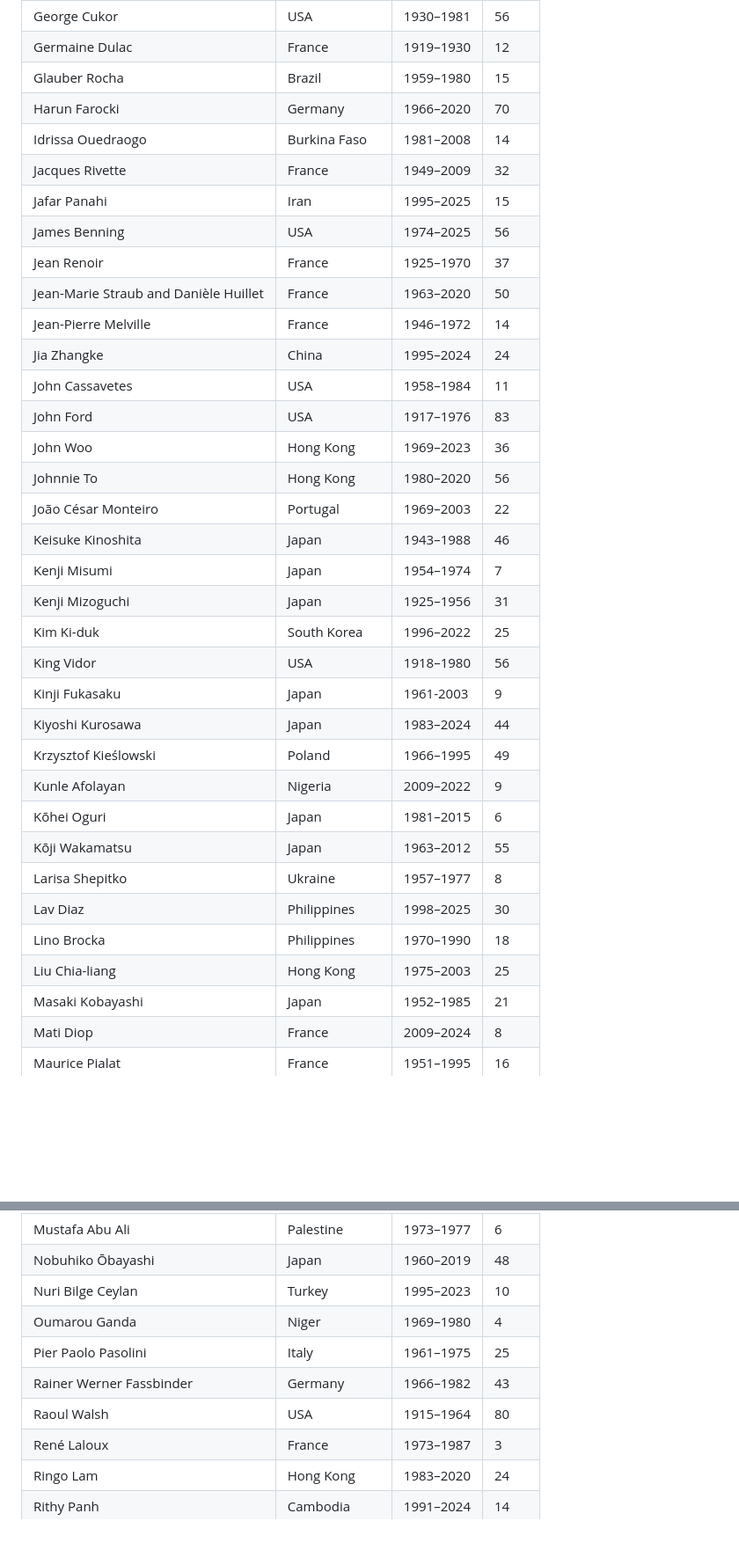
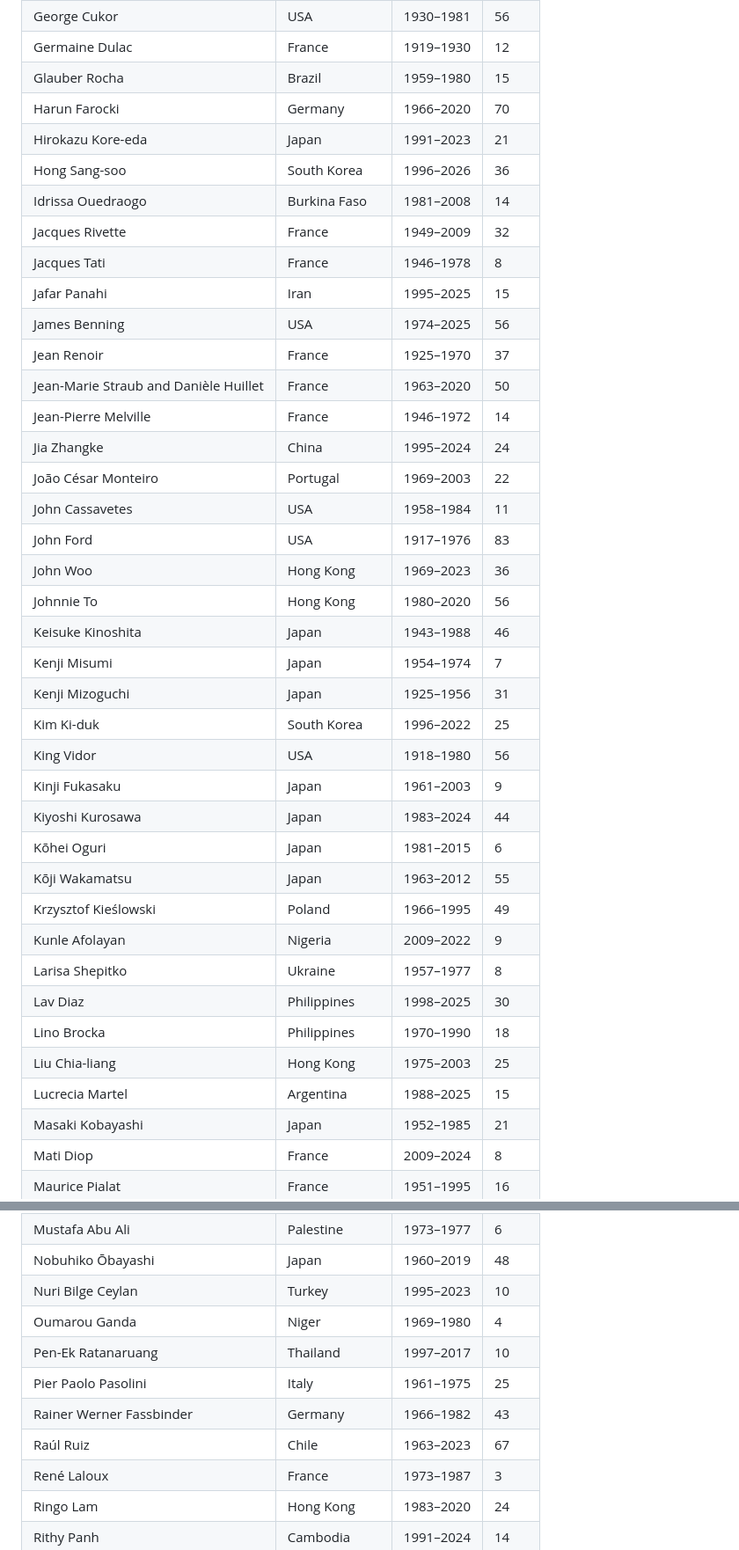
Before and after one commit to moudzx/reveyart, a Markdown page: README.md, 2 parts joined by grey strips. Shown at 88% size. Drawn GitHub-style; blank space fills up the shorter version.

```diff
--- a/README.md
+++ b/README.md
@@ -42,34 +44,38 @@
 | Germaine Dulac | France | 1919–1930 | 12 |
 | Glauber Rocha | Brazil | 1959–1980 | 15 |
 | Harun Farocki | Germany | 1966–2020 | 70 |
+| Hirokazu Kore-eda | Japan | 1991–2023 | 21 |
+| Hong Sang-soo | South Korea | 1996–2026 | 36 |
 | Idrissa Ouedraogo | Burkina Faso | 1981–2008 | 14 |
 | Jacques Rivette | France | 1949–2009 | 32 |
+| Jacques Tati | France | 1946–1978 | 8 |
 | Jafar Panahi | Iran | 1995–2025 | 15 |
 | James Benning | USA | 1974–2025 | 56 |
 | Jean Renoir | France | 1925–1970 | 37 |
 | Jean-Marie Straub and Danièle Huillet | France | 1963–2020 | 50 |
 | Jean-Pierre Melville | France | 1946–1972 | 14 |
 | Jia Zhangke | China | 1995–2024 | 24 |
+| João César Monteiro | Portugal | 1969–2003 | 22 |
 | John Cassavetes | USA | 1958–1984 | 11 |
 | John Ford | USA | 1917–1976 | 83 |
 | John Woo | Hong Kong | 1969–2023 | 36 |
 | Johnnie To | Hong Kong | 1980–2020 | 56 |
-| João César Monteiro | Portugal | 1969–2003 | 22 |
 | Keisuke Kinoshita | Japan | 1943–1988 | 46 |
 | Kenji Misumi | Japan | 1954–1974 | 7 |
 | Kenji Mizoguchi | Japan | 1925–1956 | 31 |
 | Kim Ki-duk | South Korea | 1996–2022 | 25 |
 | King Vidor | USA | 1918–1980 | 56 |
-| Kinji Fukasaku | Japan | 1961-2003 | 9 |
+| Kinji Fukasaku | Japan | 1961–2003 | 9 |
 | Kiyoshi Kurosawa | Japan | 1983–2024 | 44 |
+| Kōhei Oguri | Japan | 1981–2015 | 6 |
+| Kōji Wakamatsu | Japan | 1963–2012 | 55 |
 | Krzysztof Kieślowski | Poland | 1966–1995 | 49 |
 | Kunle Afolayan | Nigeria | 2009–2022 | 9 |
-| Kōhei Oguri | Japan | 1981–2015 | 6 |
-| Kōji Wakamatsu | Japan | 1963–2012 | 55 |
 | Larisa Shepitko | Ukraine | 1957–1977 | 8 |
 | Lav Diaz | Philippines | 1998–2025 | 30 |
 | Lino Brocka | Philippines | 1970–1990 | 18 |
 | Liu Chia-liang | Hong Kong | 1975–2003 | 25 |
+| Lucrecia Martel | Argentina | 1988–2025 | 15 |
 | Masaki Kobayashi | Japan | 1952–1985 | 21 |
 | Mati Diop | France | 2009–2024 | 8 |
 | Maurice Pialat | France | 1951–1995 | 16 |
@@ -84,9 +90,10 @@
 | Nobuhiko Ōbayashi | Japan | 1960–2019 | 48 |
 | Nuri Bilge Ceylan | Turkey | 1995–2023 | 10 |
 | Oumarou Ganda | Niger | 1969–1980 | 4 |
+| Pen-Ek Ratanaruang | Thailand | 1997–2017 | 10 |
 | Pier Paolo Pasolini | Italy | 1961–1975 | 25 |
 | Rainer Werner Fassbinder | Germany | 1966–1982 | 43 |
-| Raoul Walsh | USA | 1915–1964 | 80 |
+| Raúl Ruiz | Chile | 1963–2023 | 67 |
 | René Laloux | France | 1973–1987 | 3 |
 | Ringo Lam | Hong Kong | 1983–2020 | 24 |
 | Rithy Panh | Cambodia | 1991–2024 | 14 |
```
Also changed, not shown: other parts of README.md (+6 -4 lines).
